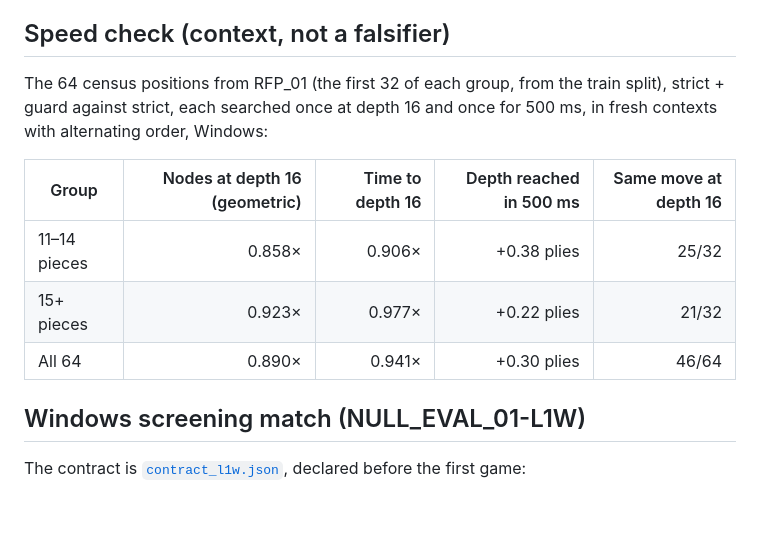
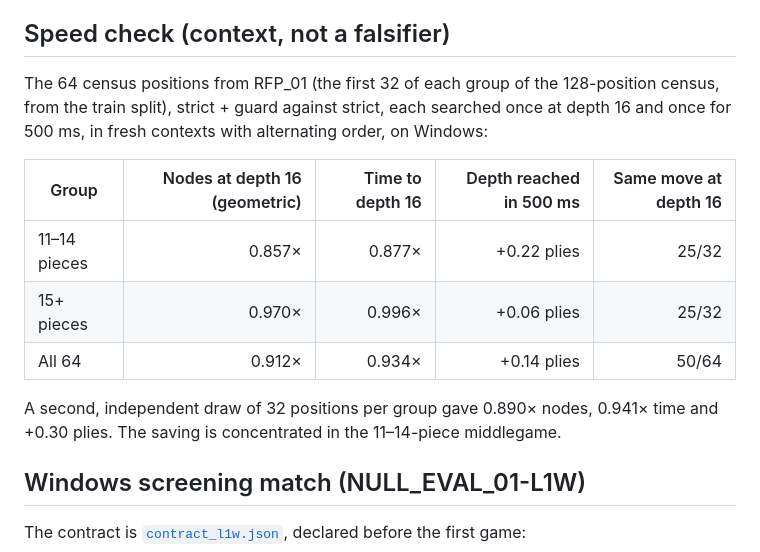
Before and after one commit to 1112eee2/Freed, a Markdown page: benchmarks/null_eval01/README.md, the part around the change. Drawn GitHub-style; blank space fills up the shorter version.

Commit message:
docs(null-eval): speed check on the census selection
Co-Authored-By: Claude Opus 5.5 (1M context) <noreply@anthropic.com>

```diff
--- a/benchmarks/null_eval01/README.md
+++ b/benchmarks/null_eval01/README.md
@@ -57,15 +57,20 @@ not. The build switch is `-NullEvalGuard`.
 
 ## Speed check (context, not a falsifier)
 
-The 64 census positions from RFP_01 (the first 32 of each group, from the
-train split), strict + guard against strict, each searched once at depth 16
-and once for 500 ms, in fresh contexts with alternating order, Windows:
+The 64 census positions from RFP_01 (the first 32 of each group of the
+128-position census, from the train split), strict + guard against strict,
+each searched once at depth 16 and once for 500 ms, in fresh contexts with
+alternating order, on Windows:
 
 | Group | Nodes at depth 16 (geometric) | Time to depth 16 | Depth reached in 500 ms | Same move at depth 16 |
 |---|---:|---:|---:|---:|
-| 11–14 pieces | 0.858× | 0.906× | +0.38 plies | 25/32 |
-| 15+ pieces | 0.923× | 0.977× | +0.22 plies | 21/32 |
-| All 64 | 0.890× | 0.941× | +0.30 plies | 46/64 |
+| 11–14 pieces | 0.857× | 0.877× | +0.22 plies | 25/32 |
+| 15+ pieces | 0.970× | 0.996× | +0.06 plies | 25/32 |
+| All 64 | 0.912× | 0.934× | +0.14 plies | 50/64 |
+
+A second, independent draw of 32 positions per group gave 0.890× nodes,
+0.941× time and +0.30 plies. The saving is concentrated in the 11–14-piece
+middlegame.
 
 ## Windows screening match (NULL_EVAL_01-L1W)
 
```
